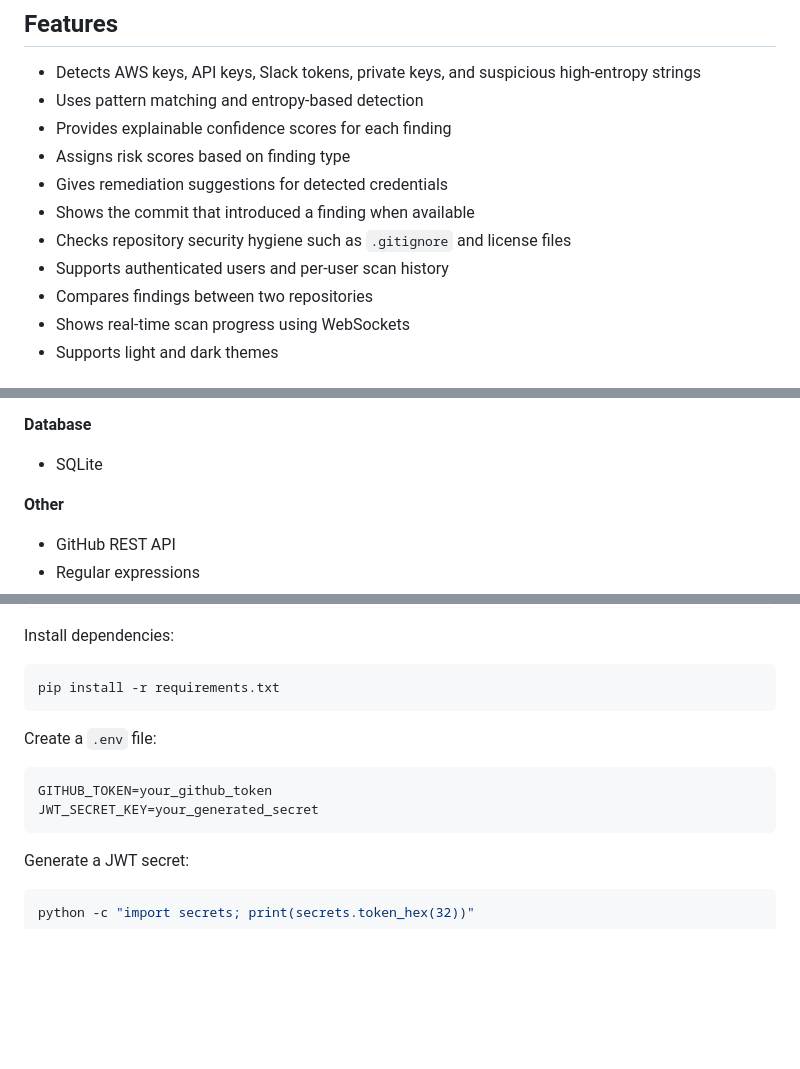
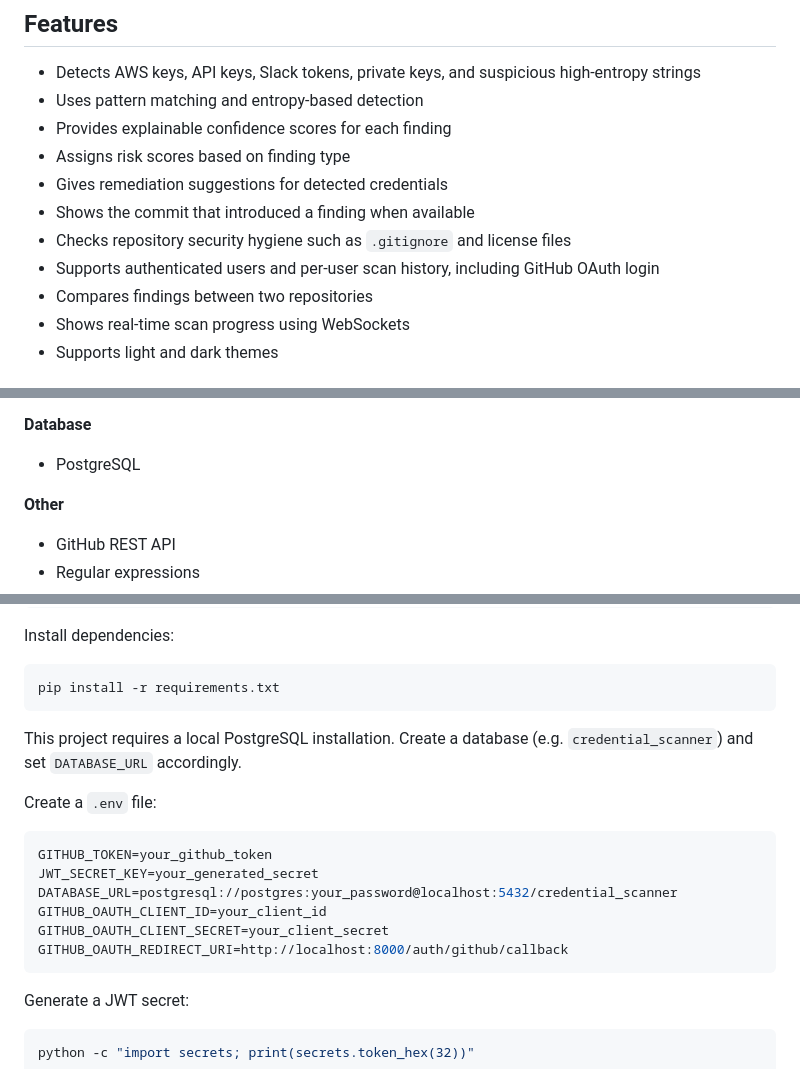
Before and after one commit to vidya235252-crypto/credential-scanner, a Markdown page: README.md, 3 parts joined by grey strips. Rendered like a GitHub page; blank space fills up the shorter version.

````diff
--- a/README.md
+++ b/README.md
@@ -15,7 +15,7 @@ I built this project to get hands-on experience with cybersecurity, APIs, backen
 * Gives remediation suggestions for detected credentials
 * Shows the commit that introduced a finding when available
 * Checks repository security hygiene such as `.gitignore` and license files
-* Supports authenticated users and per-user scan history
+* Supports authenticated users and per-user scan history, including GitHub OAuth login
 * Compares findings between two repositories
 * Shows real-time scan progress using WebSockets
 * Supports light and dark themes
@@ -68,7 +68,7 @@ Pattern Detection    Entropy Detection
 
 **Database**
 
-* SQLite
+* PostgreSQL
 
 **Other**
 
@@ -118,12 +118,17 @@ Install dependencies:
 ```bash
 pip install -r requirements.txt
 ```
+This project requires a local PostgreSQL installation. Create a database (e.g. `credential_scanner`) and set `DATABASE_URL` accordingly.
 
 Create a `.env` file:
 
 ```env
 GITHUB_TOKEN=your_github_token
 JWT_SECRET_KEY=your_generated_secret
+DATABASE_URL=postgresql://postgres:your_password@localhost:5432/credential_scanner
+GITHUB_OAUTH_CLIENT_ID=your_client_id
+GITHUB_OAUTH_CLIENT_SECRET=your_client_secret
+GITHUB_OAUTH_REDIRECT_URI=http://localhost:8000/auth/github/callback
 ```
 
 Generate a JWT secret:
````
Also changed, not shown: other parts of README.md (+0 -1 lines).
